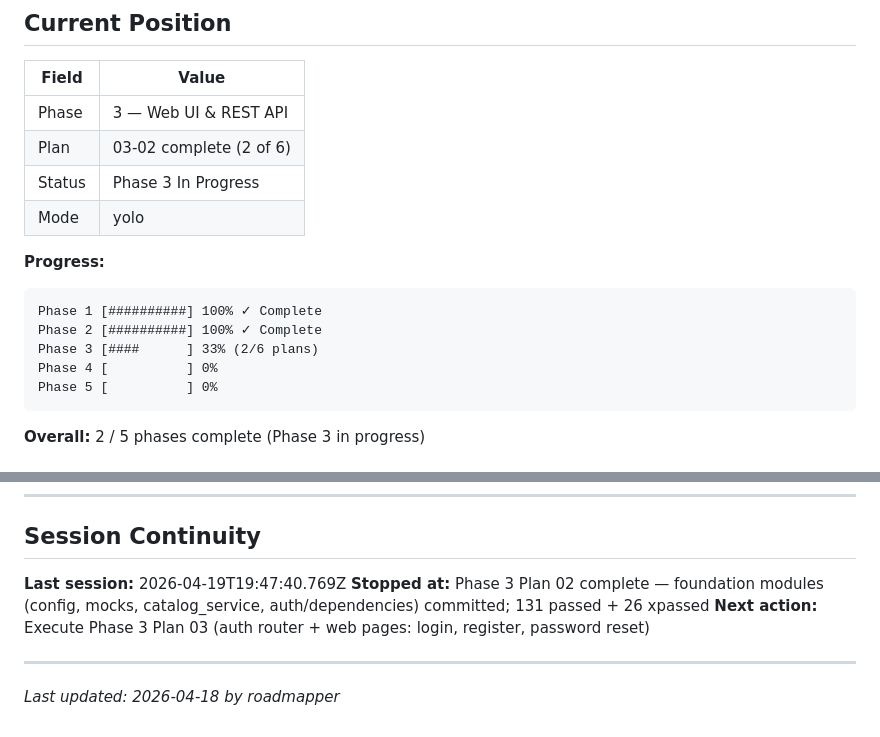
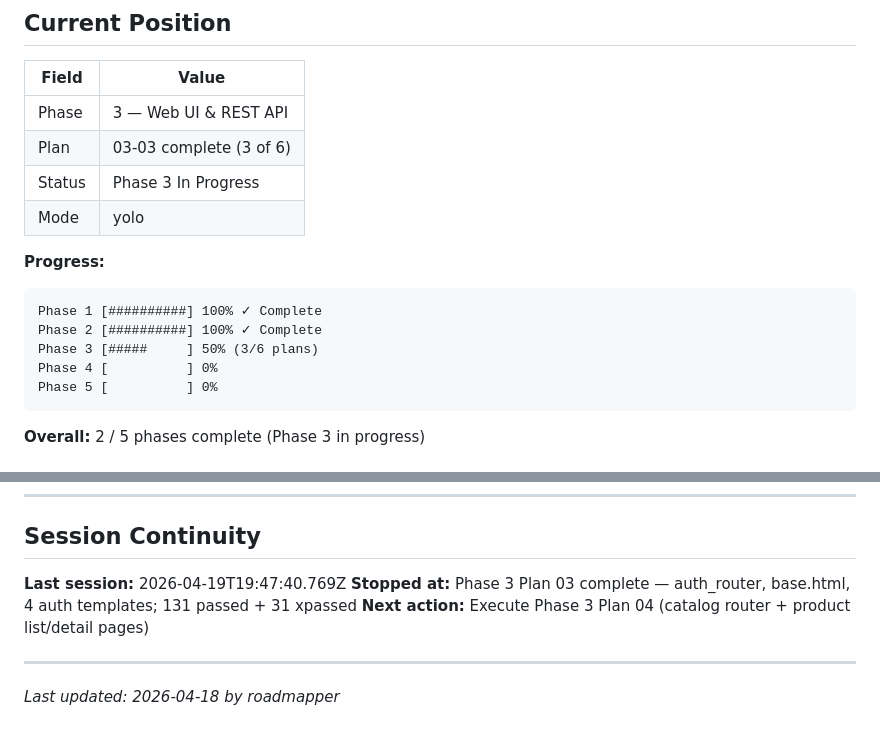
Before and after one commit to MLi-dev/ShoeStoreGSD, a Markdown page: .planning/STATE.md, 2 parts joined by grey strips. Drawn GitHub-style.

Commit message:
docs(03-03): complete auth router + web templates plan — SUMMARY, STATE, ROADMAP updated

````diff
--- a/.planning/STATE.md
+++ b/.planning/STATE.md
@@ -32,7 +32,7 @@ progress:
 | Field | Value |
 |-------|-------|
 | Phase | 3 — Web UI & REST API |
-| Plan | 03-02 complete (2 of 6) |
+| Plan | 03-03 complete (3 of 6) |
 | Status | Phase 3 In Progress |
 | Mode | yolo |
 
@@ -41,7 +41,7 @@ progress:
 ```
 Phase 1 [##########] 100% ✓ Complete
 Phase 2 [##########] 100% ✓ Complete
-Phase 3 [####      ] 33% (2/6 plans)
+Phase 3 [#####     ] 50% (3/6 plans)
 Phase 4 [          ] 0%
 Phase 5 [          ] 0%
 ```
@@ -125,8 +125,8 @@ Phase 5 [          ] 0%
 ## Session Continuity
 
 **Last session:** 2026-04-19T19:47:40.769Z
-**Stopped at:** Phase 3 Plan 02 complete — foundation modules (config, mocks, catalog_service, auth/dependencies) committed; 131 passed + 26 xpassed
-**Next action:** Execute Phase 3 Plan 03 (auth router + web pages: login, register, password reset)
+**Stopped at:** Phase 3 Plan 03 complete — auth_router, base.html, 4 auth templates; 131 passed + 31 xpassed
+**Next action:** Execute Phase 3 Plan 04 (catalog router + product list/detail pages)
 
 ---
 
````
Also changed, not shown: .planning/ROADMAP.md (+2 -2 lines), 1 other file.
